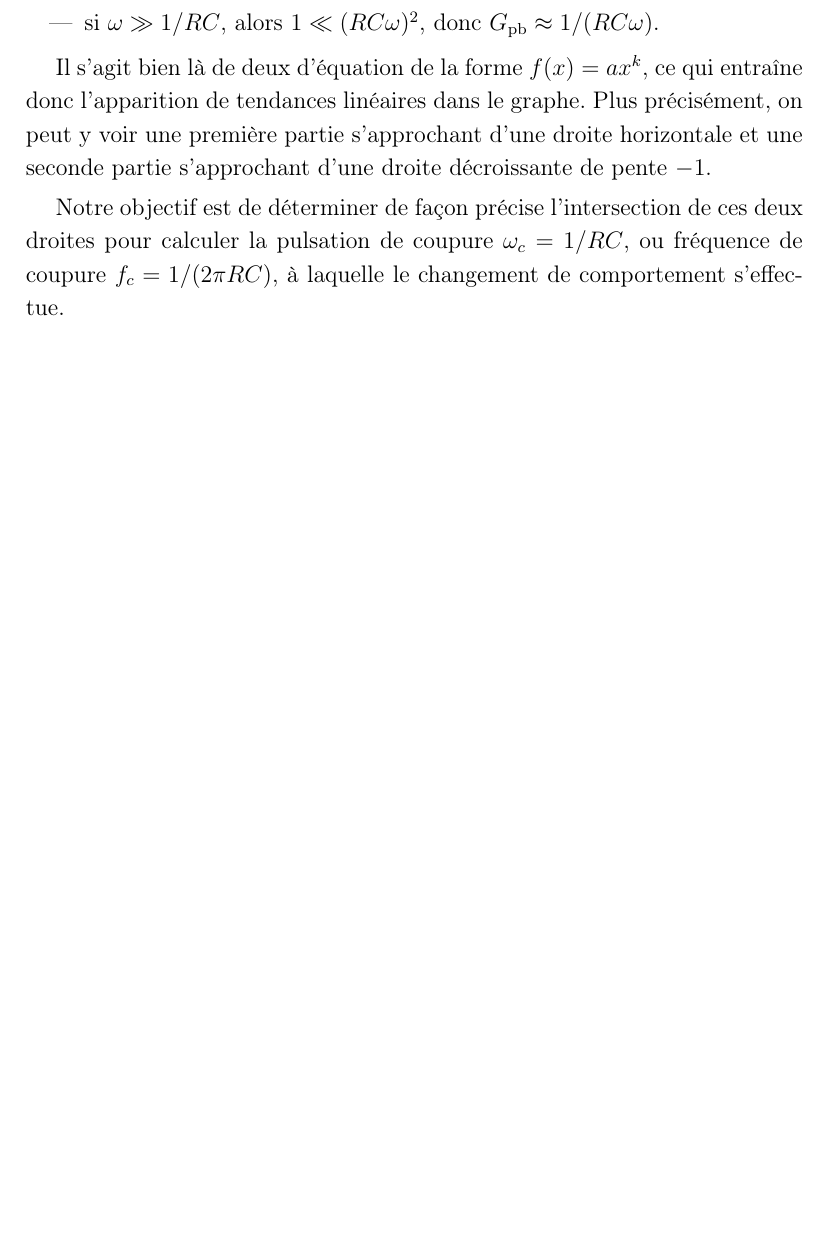
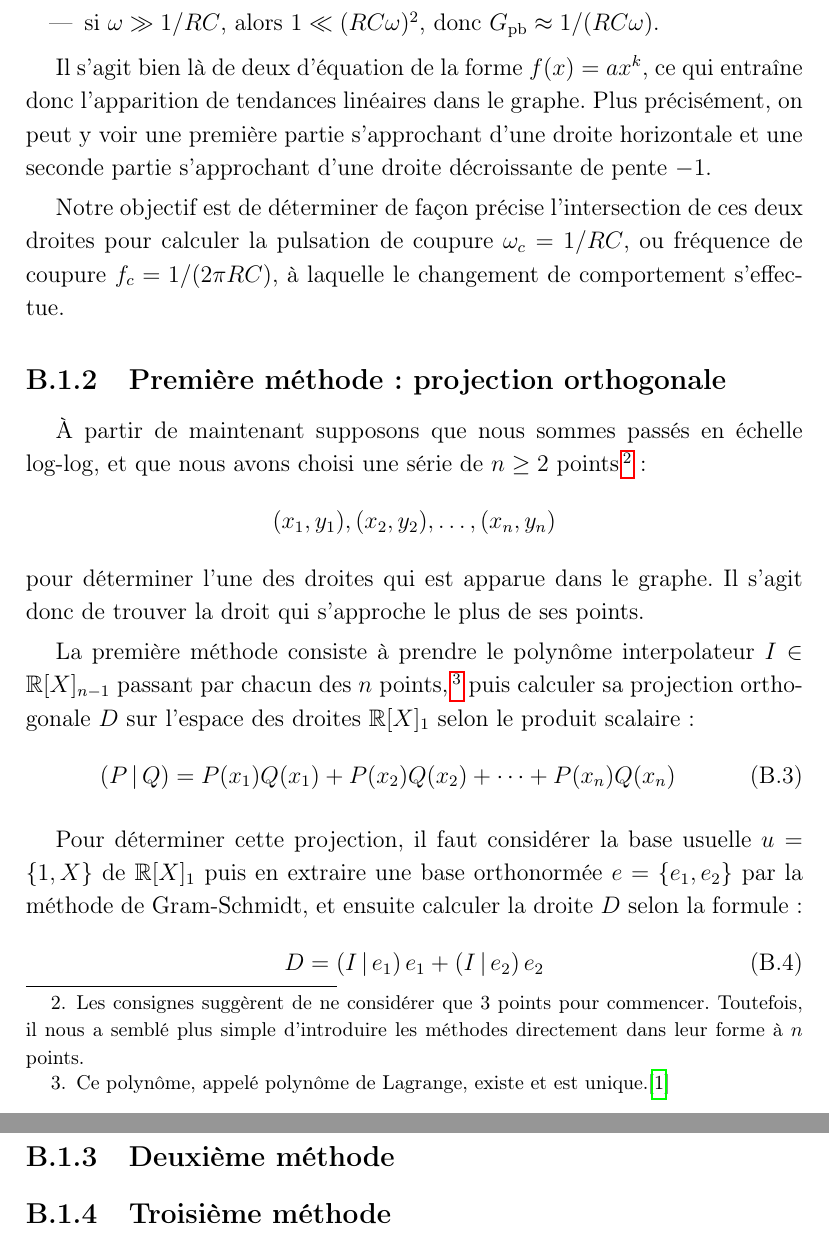
Before and after one commit to vlecomte/rapport-q2, a LaTeX document (var/approx-lin.tex, which reads app/approx-lin/pres/meth1.tex, app/approx-lin/pres/meth2.tex, app/approx-lin/pres/meth3.tex): part of page 4 of 4 before the commit and two parts of pages 4 and 5 of 5 after it, the two joined at a grey line, cut so that both start at the same text, the shorter picture padded with empty space. Compiled offline with pdfLaTeX.

Commit message:
Ajouté la première méthode

```diff
--- /dev/null
+++ b/app/approx-lin/pres/meth1.tex
@@ -0,0 +1,36 @@
+\subsection{Première méthode: projection orthogonale}
+
+À partir de maintenant supposons que nous sommes passés en échelle log-log,
+et que nous avons choisi une série de $n\geq 2$ points%
+\footnote{
+    Les consignes suggèrent de ne considérer que 3 points pour commencer.
+    Toutefois, il nous a semblé plus simple d'introduire les méthodes
+    directement dans leur forme à $n$ points.
+}:
+\[
+    (x_1,y_1),(x_2,y_2),\ldots,(x_n,y_n)
+\]
+pour déterminer l'une des droites qui est apparue dans le graphe.
+Il s'agit donc de trouver la droit qui s'approche le plus de ses points.
+
+La première méthode consiste à prendre le polynôme interpolateur
+$I \in \mathbb{R}[X]_{n-1}$ passant par chacun des $n$ points,%
+\footnote{
+    Ce polynôme, appelé polynôme de Lagrange, existe et est unique.%
+    \cite{lagrange-poly}
+}
+puis calculer sa projection orthogonale $D$
+sur l'espace des droites $\mathbb{R}[X]_1$
+selon le produit scalaire:
+\begin{equation}
+    \scal{P}{Q} = P(x_1)Q(x_1) + P(x_2)Q(x_2) + \cdots + P(x_n)Q(x_n)
+\end{equation}
+
+Pour déterminer cette projection, il faut considérer la base usuelle
+$u=\{1,X\}$ de $\mathbb{R}[X]_1$
+puis en extraire une base orthonormée $e=\{e_1,e_2\}$ par la méthode
+de Gram-Schmidt, et ensuite calculer la droite $D$
+selon la formule:
+\begin{equation}
+    D = \scal{I}{e_1}e_1 + \scal{I}{e_2}e_2
+\end{equation}
--- /dev/null
+++ b/app/approx-lin/pres/meth2.tex
@@ -0,0 +1 @@
+\subsection{Deuxième méthode}
--- /dev/null
+++ b/app/approx-lin/pres/meth3.tex
@@ -0,0 +1 @@
+\subsection{Troisième méthode}
```
Also changed, not shown: app/approx-lin/pres/sec.tex (+3 -0 lines).
